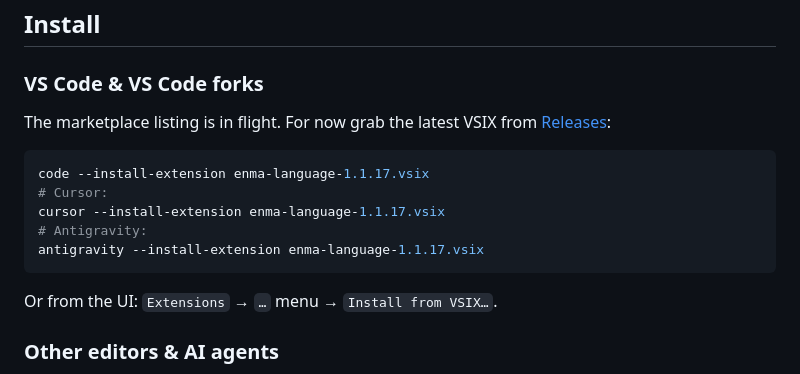
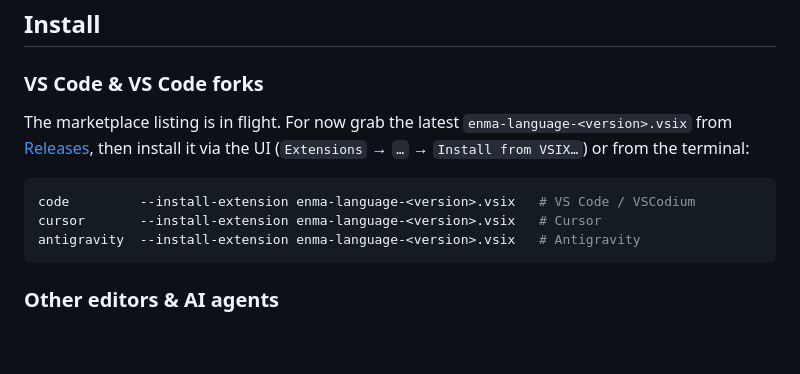
Before and after one commit to sinnafuls/enma-lsp, a Markdown page: README.md, the part around the change. GitHub-like rendering; blank space fills up the shorter version.

Commit message:
docs(readme): genericise VSIX install commands
Hard-coding `enma-language-1.1.17.vsix` made the README go stale on
every CI version bump (already happened — remote is now 1.1.18). Switch
to a `<version>` placeholder so the install line stays correct.

````diff
--- a/README.md
+++ b/README.md
@@ -114,17 +114,13 @@ Script-free webviews shipped inside the extension — no internet required:
 
 ### VS Code & VS Code forks
 
-The marketplace listing is in flight. For now grab the latest VSIX from [Releases](https://github.com/sinnafuls/enma-lsp/releases):
+The marketplace listing is in flight. For now grab the latest `enma-language-<version>.vsix` from [Releases](https://github.com/sinnafuls/enma-lsp/releases), then install it via the UI (`Extensions` → `…` → `Install from VSIX…`) or from the terminal:
 
 ```sh
-code --install-extension enma-language-1.1.17.vsix
-# Cursor:
-cursor --install-extension enma-language-1.1.17.vsix
-# Antigravity:
-antigravity --install-extension enma-language-1.1.17.vsix
+code         --install-extension enma-language-<version>.vsix   # VS Code / VSCodium
+cursor       --install-extension enma-language-<version>.vsix   # Cursor
+antigravity  --install-extension enma-language-<version>.vsix   # Antigravity
 ```
-
-Or from the UI: `Extensions` → `…` menu → `Install from VSIX…`.
 
 ### Other editors & AI agents
 
````
